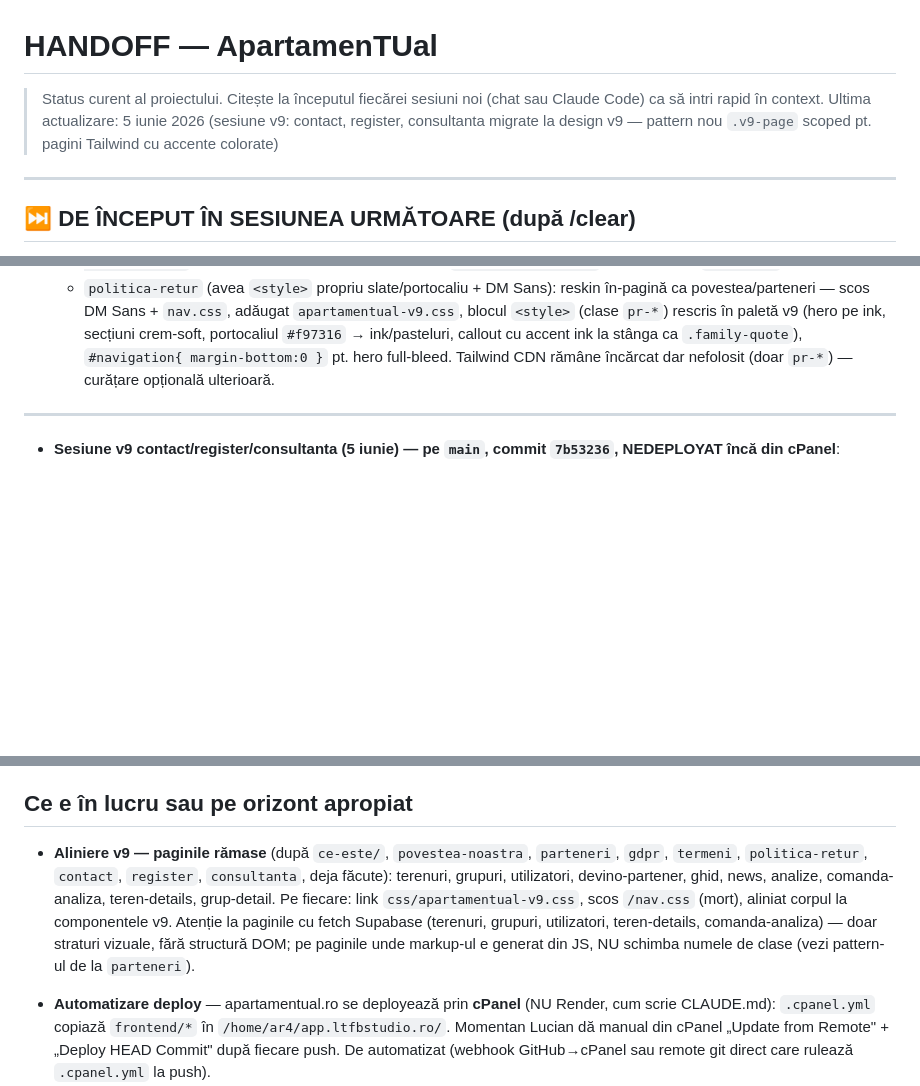
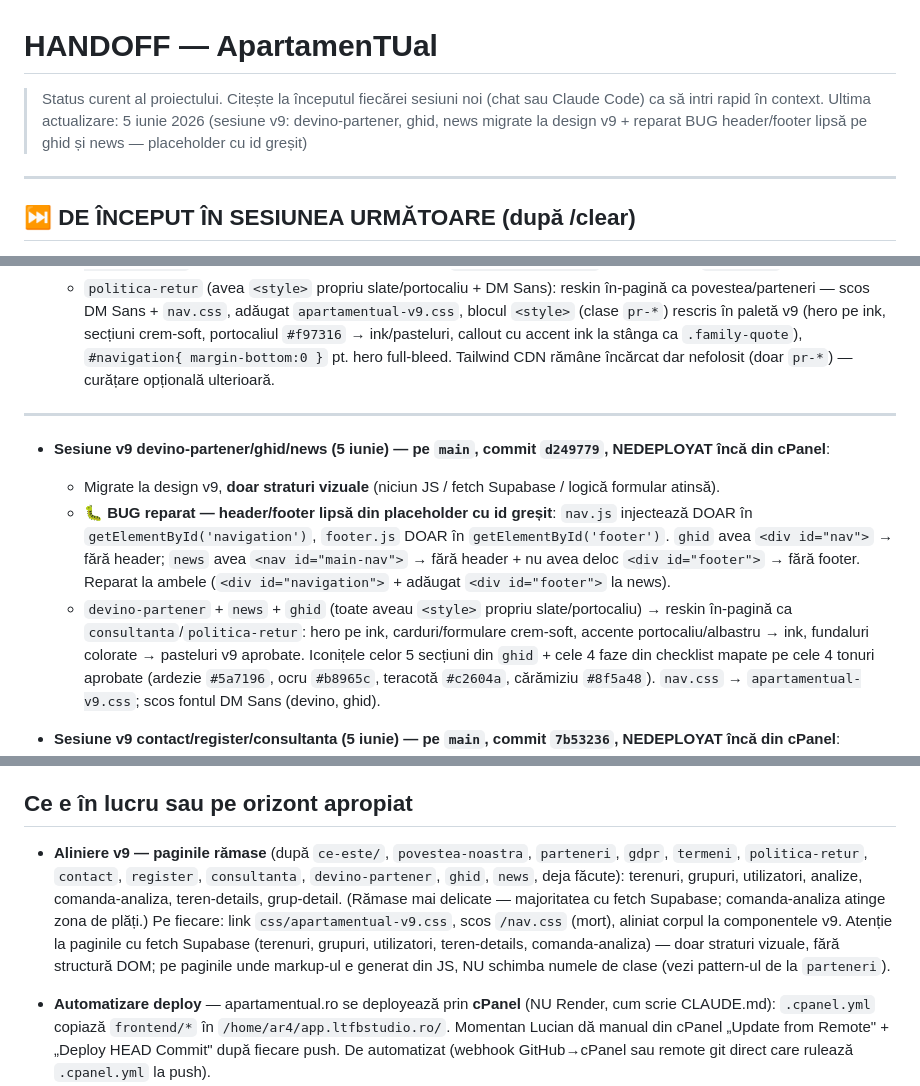
Before and after one commit to bogdanbatog/apartamentual, a Markdown page: HANDOFF.md, 3 parts joined by grey strips. GitHub-like rendering; blank space fills up the shorter version.

Commit message:
docs: actualizare HANDOFF dupa sesiunea v9 devino-partener/ghid/news
Co-Authored-By: Claude Opus 4.8 (1M context) <noreply@anthropic.com>

```diff
--- a/HANDOFF.md
+++ b/HANDOFF.md
@@ -1,7 +1,7 @@
 # HANDOFF — ApartamenTUal
 
 > Status curent al proiectului. Citește la începutul fiecărei sesiuni noi (chat sau Claude Code) ca să intri rapid în context.
-> Ultima actualizare: 5 iunie 2026 (sesiune v9: contact, register, consultanta migrate la design v9 — pattern nou `.v9-page` scoped pt. pagini Tailwind cu accente colorate)
+> Ultima actualizare: 5 iunie 2026 (sesiune v9: devino-partener, ghid, news migrate la design v9 + reparat BUG header/footer lipsă pe ghid și news — placeholder cu id greșit)
 
 ---
 
@@ -88,6 +88,11 @@ Lansare publică iminentă, dar nu există dată fixă.
 
 ---
 
+- **Sesiune v9 devino-partener/ghid/news (5 iunie) — pe `main`, commit `d249779`, NEDEPLOYAT încă din cPanel**:
+  - Migrate la design v9, **doar straturi vizuale** (niciun JS / fetch Supabase / logică formular atinsă).
+  - **🐛 BUG reparat — header/footer lipsă din placeholder cu id greșit**: `nav.js` injectează DOAR în `getElementById('navigation')`, `footer.js` DOAR în `getElementById('footer')`. `ghid` avea `<div id="nav">` → fără header; `news` avea `<nav id="main-nav">` → fără header + nu avea deloc `<div id="footer">` → fără footer. Reparat la ambele (`<div id="navigation">` + adăugat `<div id="footer">` la news).
+  - `devino-partener` + `news` + `ghid` (toate aveau `<style>` propriu slate/portocaliu) → reskin în-pagină ca `consultanta`/`politica-retur`: hero pe ink, carduri/formulare crem-soft, accente portocaliu/albastru → ink, fundaluri colorate → pasteluri v9 aprobate. Iconițele celor 5 secțiuni din `ghid` + cele 4 faze din checklist mapate pe cele 4 tonuri aprobate (ardezie `#5a7196`, ocru `#b8965c`, teracotă `#c2604a`, cărămiziu `#8f5a48`). `nav.css` → `apartamentual-v9.css`; scos fontul DM Sans (devino, ghid).
+
 - **Sesiune v9 contact/register/consultanta (5 iunie) — pe `main`, commit `7b53236`, NEDEPLOYAT încă din cPanel**:
   - Migrate la design v9, **doar straturi vizuale** (niciun JS / fetch Supabase / logică de formular atinsă):
   - `consultanta.html` (avea `<style>` propriu slate/portocaliu) → reskin în-pagină ca `politica-retur`: hero gradient slate → ink plin, card formular cu umbră → border subtil v9, info-box slate → crem-soft, inputuri/pills focus portocaliu `#d97706` → ink, buton submit slate → ink, nota „gratuită" + link succes portocaliu → tonuri v9, `#navigation{margin-bottom:0}` pt. hero full-bleed.
@@ -96,7 +101,7 @@ Lansare publică iminentă, dar nu există dată fixă.
 
 ## Ce e în lucru sau pe orizont apropiat
 
-- **Aliniere v9 — paginile rămase** (după `ce-este/`, `povestea-noastra`, `parteneri`, `gdpr`, `termeni`, `politica-retur`, `contact`, `register`, `consultanta`, deja făcute): terenuri, grupuri, utilizatori, devino-partener, ghid, news, analize, comanda-analiza, teren-details, grup-detail. Pe fiecare: link `css/apartamentual-v9.css`, scos `/nav.css` (mort), aliniat corpul la componentele v9. Atenție la paginile cu fetch Supabase (terenuri, grupuri, utilizatori, teren-details, comanda-analiza) — doar straturi vizuale, fără structură DOM; pe paginile unde markup-ul e generat din JS, NU schimba numele de clase (vezi pattern-ul de la `parteneri`).
+- **Aliniere v9 — paginile rămase** (după `ce-este/`, `povestea-noastra`, `parteneri`, `gdpr`, `termeni`, `politica-retur`, `contact`, `register`, `consultanta`, `devino-partener`, `ghid`, `news`, deja făcute): terenuri, grupuri, utilizatori, analize, comanda-analiza, teren-details, grup-detail. (Rămase mai delicate — majoritatea cu fetch Supabase; comanda-analiza atinge zona de plăți.) Pe fiecare: link `css/apartamentual-v9.css`, scos `/nav.css` (mort), aliniat corpul la componentele v9. Atenție la paginile cu fetch Supabase (terenuri, grupuri, utilizatori, teren-details, comanda-analiza) — doar straturi vizuale, fără structură DOM; pe paginile unde markup-ul e generat din JS, NU schimba numele de clase (vezi pattern-ul de la `parteneri`).
 
 - **Automatizare deploy** — apartamentual.ro se deployează prin **cPanel** (NU Render, cum scrie CLAUDE.md): `.cpanel.yml` copiază `frontend/*` în `/home/ar4/app.ltfbstudio.ro/`. Momentan Lucian dă manual din cPanel „Update from Remote" + „Deploy HEAD Commit" după fiecare push. De automatizat (webhook GitHub→cPanel sau remote git direct care rulează `.cpanel.yml` la push).
 - **Cod mort + flash header rămas de curățat după unificarea header/footer v9**:
```
Also changed, not shown: other parts of HANDOFF.md (+1 -1 lines).
